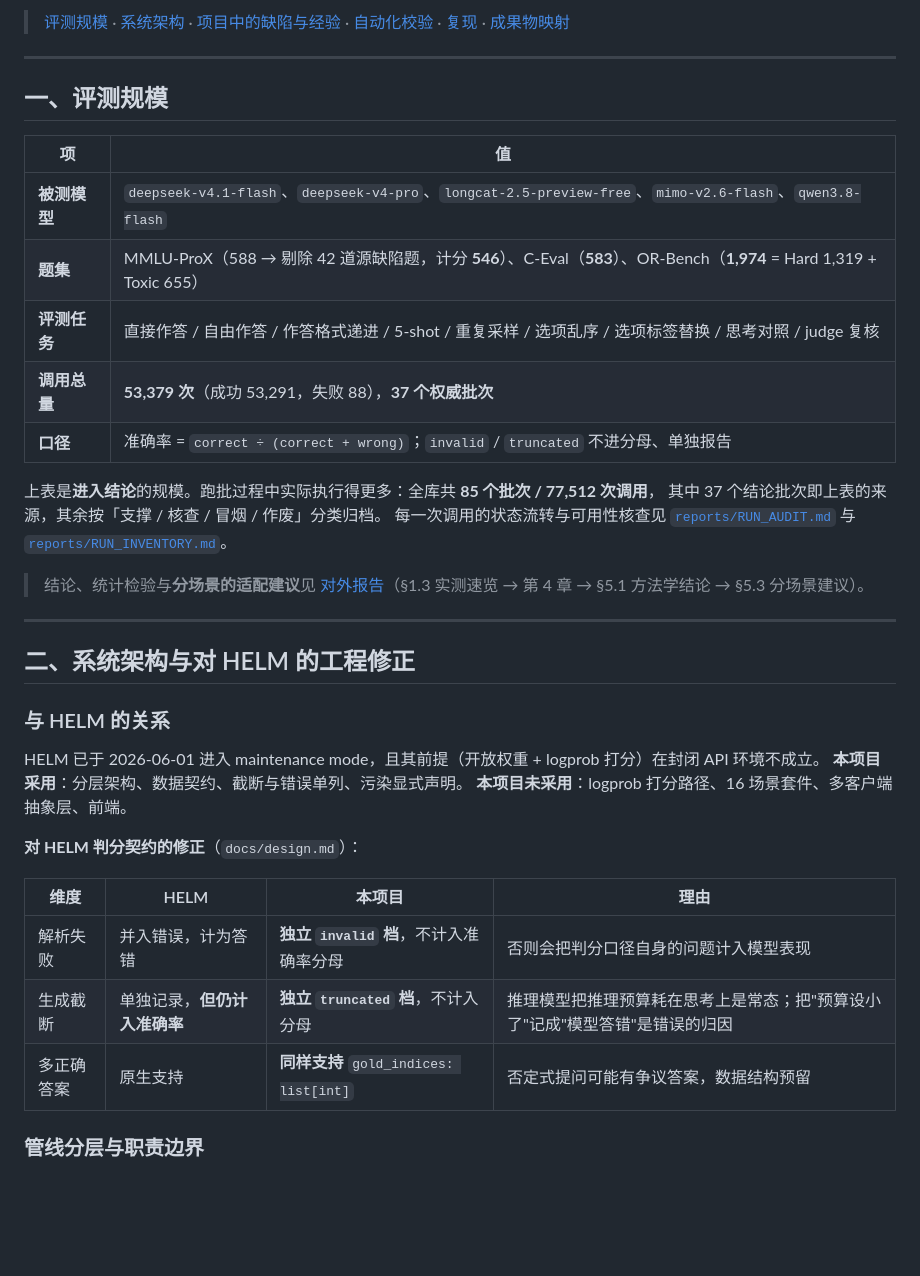
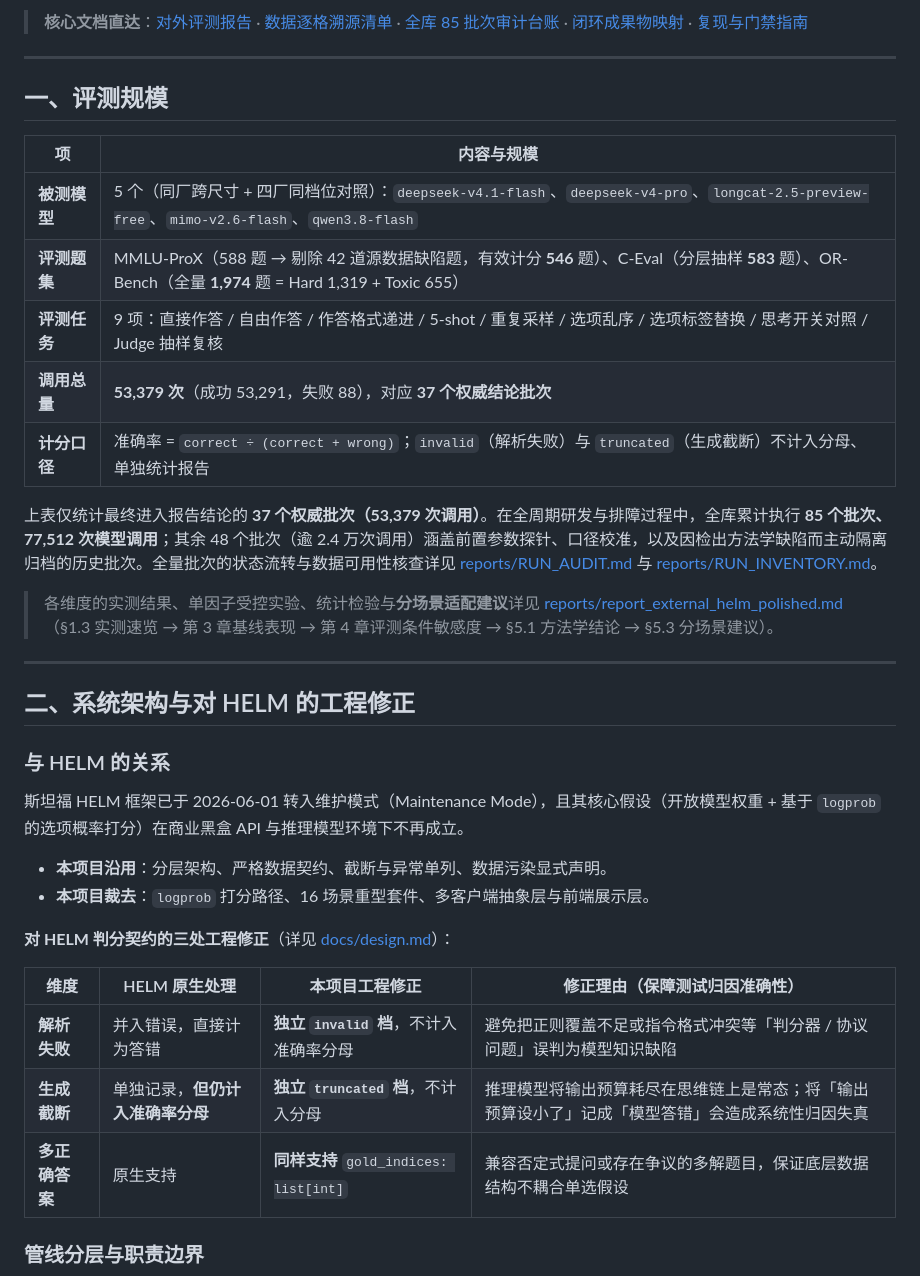
Before and after one commit to stardust211204/modelsEvaluationForChineseQA, a Markdown page: README.md, the part around one of its changes. GitHub-like rendering; blank space fills up the shorter version.

```diff
--- a/README.md
+++ b/README.md
@@ -6,24 +8,21 @@
 
-> [评测规模](#一评测规模) · [系统架构](#二系统架构与对-helm-的工程修正) · [项目中的缺陷与经验](#三项目中的缺陷与经验) · [自动化校验](#四自动化校验) · [复现](#五复现) · [成果物映射](reports/PROJECT_SUMMARY.md)
+> **核心文档直达**：[对外评测报告](reports/report_external_helm_polished.md) · [数据逐格溯源清单](reports/report_data_provenance.md) · [全库 85 批次审计台账](reports/RUN_AUDIT.md) · [闭环成果物映射](reports/PROJECT_SUMMARY.md) · [复现与门禁指南](docs/reproduce.md)
 
 ---
 
 ## 一、评测规模
 
-| 项 | 值 |
+| 项 | 内容与规模 |
 |---|---|
-| **被测模型** | `deepseek-v4.1-flash`、`deepseek-v4-pro`、`longcat-2.5-preview-free`、`mimo-v2.6-flash`、`qwen3.8-flash` |
-| **题集** | MMLU-ProX（588 → 剔除 42 道源缺陷题，计分 **546**）、C-Eval（**583**）、OR-Bench（**1,974** = Hard 1,319 + Toxic 655） |
-| **评测任务** | 直接作答 / 自由作答 / 作答格式递进 / 5-shot / 重复采样 / 选项乱序 / 选项标签替换 / 思考对照 / judge 复核 |
-| **调用总量** | **53,379 次**（成功 53,291，失败 88），**37 个权威批次** |
-| **口径** | 准确率 = `correct ÷ (correct + wrong)`；`invalid` / `truncated` 不进分母、单独报告 |
+| **被测模型** | 5 个（同厂跨尺寸 + 四厂同档位对照）：`deepseek-v4.1-flash`、`deepseek-v4-pro`、`longcat-2.5-preview-free`、`mimo-v2.6-flash`、`qwen3.8-flash` |
+| **评测题集** | MMLU-ProX（588 题 → 剔除 42 道源数据缺陷题，有效计分 **546** 题）、C-Eval（分层抽样 **583** 题）、OR-Bench（全量 **1,974** 题 = Hard 1,319 + Toxic 655） |
+| **评测任务** | 9 项：直接作答 / 自由作答 / 作答格式递进 / 5-shot / 重复采样 / 选项乱序 / 选项标签替换 / 思考开关对照 / Judge 抽样复核 |
+| **调用总量** | **53,379 次**（成功 53,291，失败 88），对应 **37 个权威结论批次** |
+| **计分口径** | 准确率 = `correct ÷ (correct + wrong)`；`invalid`（解析失败）与 `truncated`（生成截断）不计入分母、单独统计报告 |
 
-上表是**进入结论**的规模。跑批过程中实际执行得更多：全库共 **85 个批次 / 77,512 次调用**，
-其中 37 个结论批次即上表的来源，其余按「支撑 / 核查 / 冒烟 / 作废」分类归档。
-每一次调用的状态流转与可用性核查见 [`reports/RUN_AUDIT.md`](reports/RUN_AUDIT.md)
-与 [`reports/RUN_INVENTORY.md`](reports/RUN_INVENTORY.md)。
+上表仅统计最终进入报告结论的 **37 个权威批次（53,379 次调用）**。在全周期研发与排障过程中，全库累计执行 **85 个批次、77,512 次模型调用**；其余 48 个批次（逾 2.4 万次调用）涵盖前置参数探针、口径校准，以及因检出方法学缺陷而主动隔离归档的历史批次。全量批次的状态流转与数据可用性核查详见 [reports/RUN\_AUDIT.md](reports/RUN_AUDIT.md) 与 [reports/RUN\_INVENTORY.md](reports/RUN_INVENTORY.md)。
 
-> 结论、统计检验与**分场景的适配建议**见 [对外报告](reports/report_external_helm_polished.md)（§1.3 实测速览 → 第 4 章 → §5.1 方法学结论 → §5.3 分场景建议）。
+> 各维度的实测结果、单因子受控实验、统计检验与**分场景适配建议**详见 [reports/report\_external\_helm\_polished.md](reports/report_external_helm_polished.md)（§1.3 实测速览 → 第 3 章基线表现 → 第 4 章评测条件敏感度 → §5.1 方法学结论 → §5.3 分场景建议）。
 
 ---
 
@@ -31,17 +30,18 @@
 
 ### 与 HELM 的关系
 
-HELM 已于 2026-06-01 进入 maintenance mode，且其前提（开放权重 + logprob 打分）在封闭 API 环境不成立。
-**本项目采用**：分层架构、数据契约、截断与错误单列、污染显式声明。
-**本项目未采用**：logprob 打分路径、16 场景套件、多客户端抽象层、前端。
+斯坦福 HELM 框架已于 2026-06-01 转入维护模式（Maintenance Mode），且其核心假设（开放模型权重 + 基于 `logprob` 的选项概率打分）在商业黑盒 API 与推理模型环境下不再成立。
 
-**对 HELM 判分契约的修正**（`docs/design.md`）：
+- **本项目沿用**：分层架构、严格数据契约、截断与异常单列、数据污染显式声明。
+- **本项目裁去**：`logprob` 打分路径、16 场景重型套件、多客户端抽象层与前端展示层。
 
-| 维度 | HELM | 本项目 | 理由 |
+**对 HELM 判分契约的三处工程修正**（详见 [docs/design.md](docs/design.md)）：
+
+| 维度 | HELM 原生处理 | 本项目工程修正 | 修正理由（保障测试归因准确性） |
 |---|---|---|---|
-| 解析失败 | 并入错误，计为答错 | **独立 `invalid` 档**，不计入准确率分母 | 否则会把判分口径自身的问题计入模型表现 |
-| 生成截断 | 单独记录，**但仍计入准确率** | **独立 `truncated` 档**，不计入分母 | 推理模型把推理预算耗在思考上是常态；把"预算设小了"记成"模型答错"是错误的归因 |
-| 多正确答案 | 原生支持 | **同样支持** `gold_indices: list[int]` | 否定式提问可能有争议答案，数据结构预留 |
+| **解析失败** | 并入错误，直接计为答错 | **独立 `invalid` 档**，不计入准确率分母 | 避免把正则覆盖不足或指令格式冲突等「判分器 / 协议问题」误判为模型知识缺陷 |
+| **生成截断** | 单独记录，**但仍计入准确率分母** | **独立 `truncated` 档**，不计入分母 | 推理模型将输出预算耗尽在思维链上是常态；将「输出预算设小了」记成「模型答错」会造成系统性归因失真 |
+| **多正确答案** | 原生支持 | **同样支持** `gold_indices: list[int]` | 兼容否定式提问或存在争议的多解题目，保证底层数据结构不耦合单选假设 |
 
 ### 管线分层与职责边界
 
```
Also changed, not shown: other parts of README.md (+76 -65 lines).
